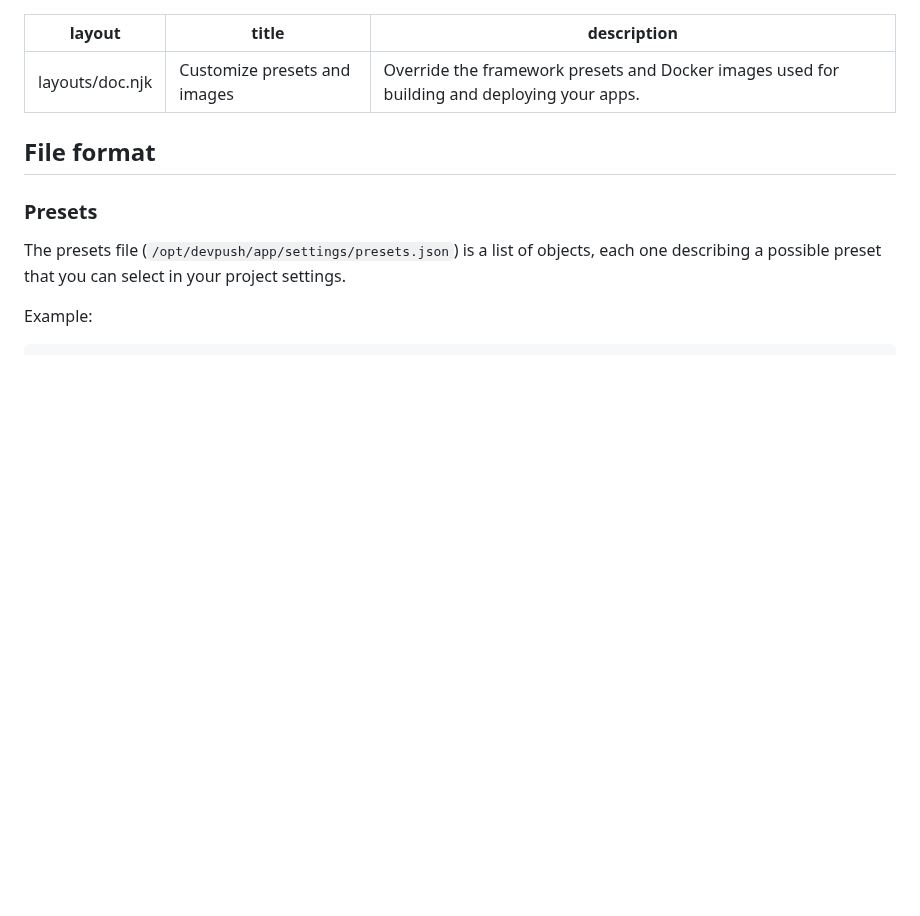
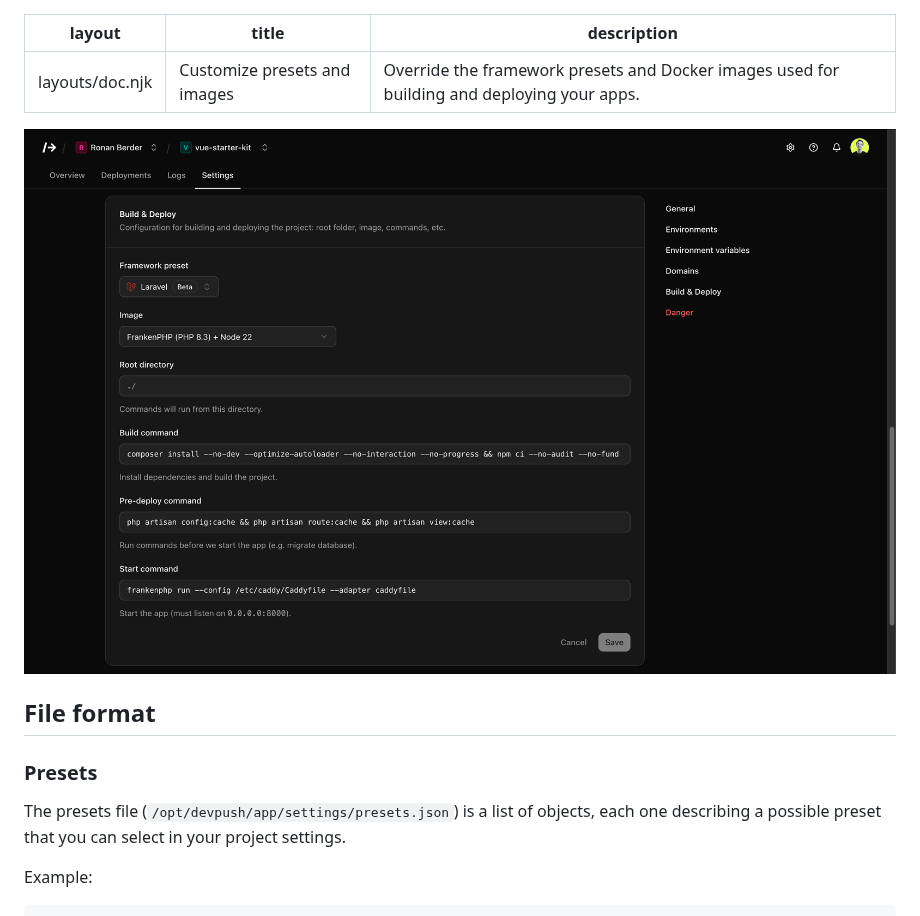
Before and after one commit to hunvreus/devpush-website, a Markdown page: docs/guides/presets-images-overrides.md, the part around the change. Drawn GitHub-style; pictures changed too: media/presets-and-images.png (added); blank space fills up the shorter version.

Commit message:
Adding media to presets and images

```diff
--- a/docs/guides/presets-images-overrides.md
+++ b/docs/guides/presets-images-overrides.md
@@ -3,6 +3,8 @@ layout: layouts/doc.njk
 title: Customize presets and images
 description: Override the framework presets and Docker images used for building and deploying your apps.
 ---
+
+![Presets and images](/media/presets-and-images.png)
 
 ## File format
 
```
